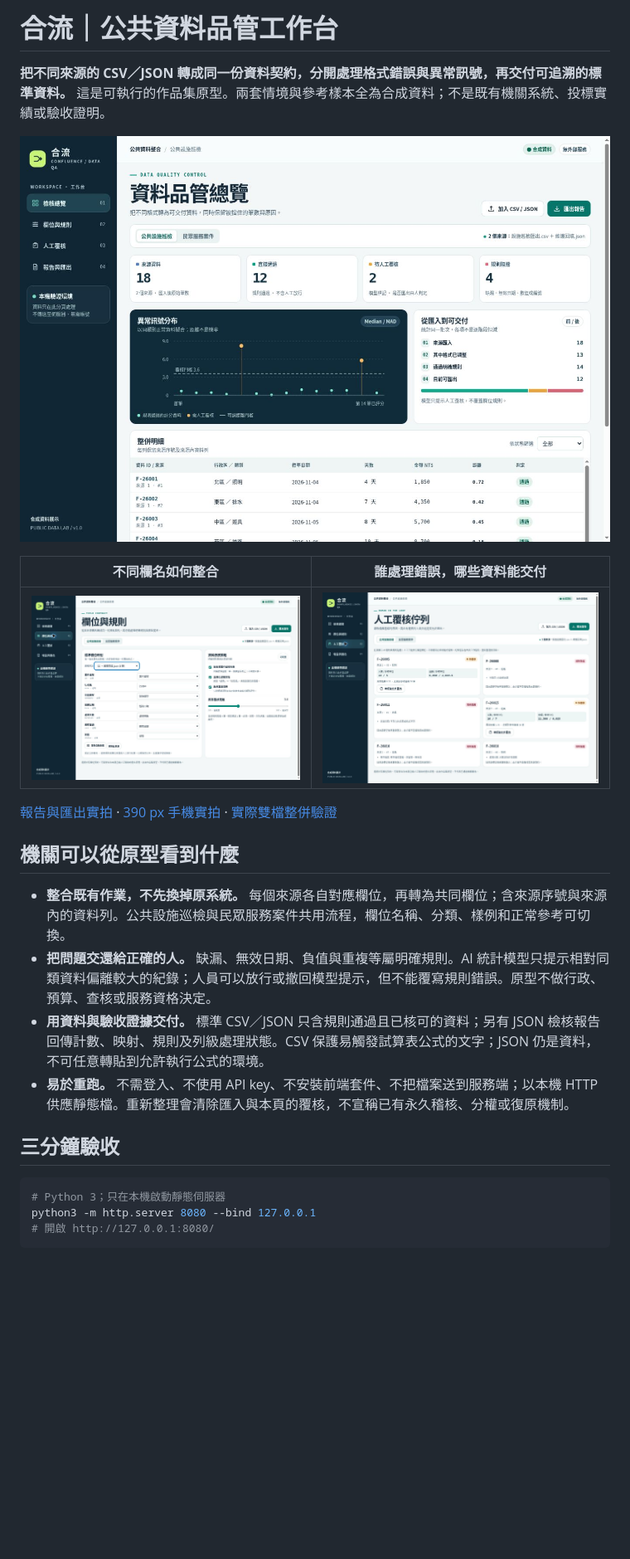
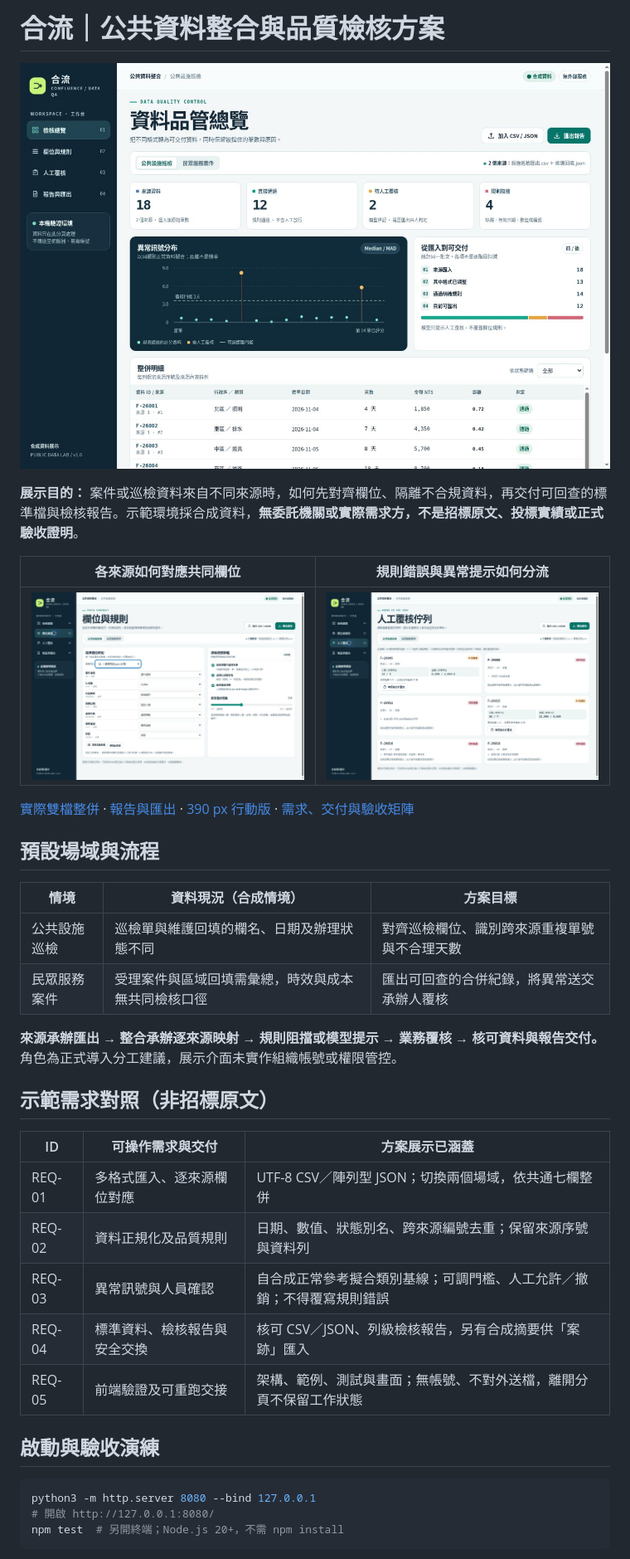
Before and after one commit to JWJProjects/public-data-quality-ai, a Markdown page: README.md, the part around one of its changes. Shown at 83% size. Drawn GitHub-style; pictures changed too: docs/assets/02-mapping.jpg, docs/assets/03-review.jpg; blank space fills up the shorter version.

Commit message:
Document formal requirements and acceptance scenarios

````diff
--- a/README.md
+++ b/README.md
@@ -1,8 +1,8 @@
-# 合流｜公共資料品管工作台
+# 合流｜公共資料整合與品質檢核方案
 
-**把不同來源的 CSV／JSON 轉成同一份資料契約，分開處理格式錯誤與異常訊號，再交付可追溯的標準資料。** 這是可執行的作品集原型。兩套情境與參考樣本全為合成資料；不是既有機關系統、投標實績或驗收證明。
+![合流系統總覽：兩個來源的 18 筆合成資料中，12 筆直接通過、2 筆待人工覆核、4 筆規則阻擋](docs/assets/01-overview.jpg)
 
-![桌面實拍：兩個來源整併後的資料品管總覽，顯示18筆、12通過、2待覆核及4阻擋](docs/assets/01-overview.jpg)
+**展示目的：** 案件或巡檢資料來自不同來源時，如何先對齊欄位、隔離不合規資料，再交付可回查的標準檔與檢核報告。示範環境採合成資料，**無委託機關或實際需求方，不是招標原文、投標實績或正式驗收證明**。
 
-| 不同欄名如何整合 | 誰處理錯誤，哪些資料能交付 |
+| 各來源如何對應共同欄位 | 規則錯誤與異常提示如何分流 |
 | --- | --- |
@@ -10,18 +10,30 @@
 
-[報告與匯出實拍](docs/assets/04-export.jpg) · [390 px 手機實拍](docs/assets/05-mobile.jpg) · [實際雙檔整併驗證](docs/assets/06-integrated.jpg)
+[實際雙檔整併](docs/assets/06-integrated.jpg) · [報告與匯出](docs/assets/04-export.jpg) · [390 px 行動版](docs/assets/05-mobile.jpg) · [需求、交付與驗收矩陣](docs/REQUIREMENTS.md)
 
-## 機關可以從原型看到什麼
+## 預設場域與流程
 
-- **整合既有作業，不先換掉原系統。** 每個來源各自對應欄位，再轉為共同欄位；含來源序號與來源內的資料列。公共設施巡檢與民眾服務案件共用流程，欄位名稱、分類、樣例和正常參考可切換。
-- **把問題交還給正確的人。** 缺漏、無效日期、負值與重複等屬明確規則。AI 統計模型只提示相對同類資料偏離較大的紀錄；人員可以放行或撤回模型提示，但不能覆寫規則錯誤。原型不做行政、預算、查核或服務資格決定。
-- **用資料與驗收證據交付。** 標準 CSV／JSON 只含規則通過且已核可的資料；另有 JSON 檢核報告回傳計數、映射、規則及列級處理狀態。CSV 保護易觸發試算表公式的文字；JSON 仍是資料，不可任意轉貼到允許執行公式的環境。
-- **易於重跑。** 不需登入、不使用 API key、不安裝前端套件、不把檔案送到服務端；以本機 HTTP 供應靜態檔。重新整理會清除匯入與本頁的覆核，不宣稱已有永久稽核、分權或復原機制。
+| 情境 | 資料現況（合成情境） | 方案目標 |
+| --- | --- | --- |
+| 公共設施巡檢 | 巡檢單與維護回填的欄名、日期及辦理狀態不同 | 對齊巡檢欄位、識別跨來源重複單號與不合理天數 |
+| 民眾服務案件 | 受理案件與區域回填需彙總，時效與成本無共同檢核口徑 | 匯出可回查的合併紀錄，將異常送交承辦人覆核 |
 
-## 三分鐘驗收
+**來源承辦匯出 → 整合承辦逐來源映射 → 規則阻擋或模型提示 → 業務覆核 → 核可資料與報告交付。** 角色為正式導入分工建議，展示介面未實作組織帳號或權限管控。
+
+## 示範需求對照（非招標原文）
+
+| ID | 可操作需求與交付 | 方案展示已涵蓋 |
+| --- | --- | --- |
+| REQ-01 | 多格式匯入、逐來源欄位對應 | UTF-8 CSV／陣列型 JSON；切換兩個場域，依共通七欄整併 |
+| REQ-02 | 資料正規化及品質規則 | 日期、數值、狀態別名、跨來源編號去重；保留來源序號與資料列 |
+| REQ-03 | 異常訊號與人員確認 | 自合成正常參考擬合類別基線；可調門檻、人工允許／撤銷；不得覆寫規則錯誤 |
+| REQ-04 | 標準資料、檢核報告與安全交換 | 核可 CSV／JSON、列級檢核報告，另有合成摘要供「案跡」匯入 |
+| REQ-05 | 前端驗證及可重跑交接 | 架構、範例、測試與畫面；無帳號、不對外送檔，離開分頁不保留工作狀態 |
+
+## 啟動與驗收演練
 
 ```bash
-# Python 3；只在本機啟動靜態伺服器
 python3 -m http.server 8080 --bind 127.0.0.1
 # 開啟 http://127.0.0.1:8080/
+npm test  # 另開終端；Node.js 20+，不需 npm install
 ```
 
````
Also changed, not shown: other parts of README.md (+8 -28 lines), docs/REQUIREMENTS.md (added, +43 -0 lines), docs/assets/04-export.jpg, 1 other file.
